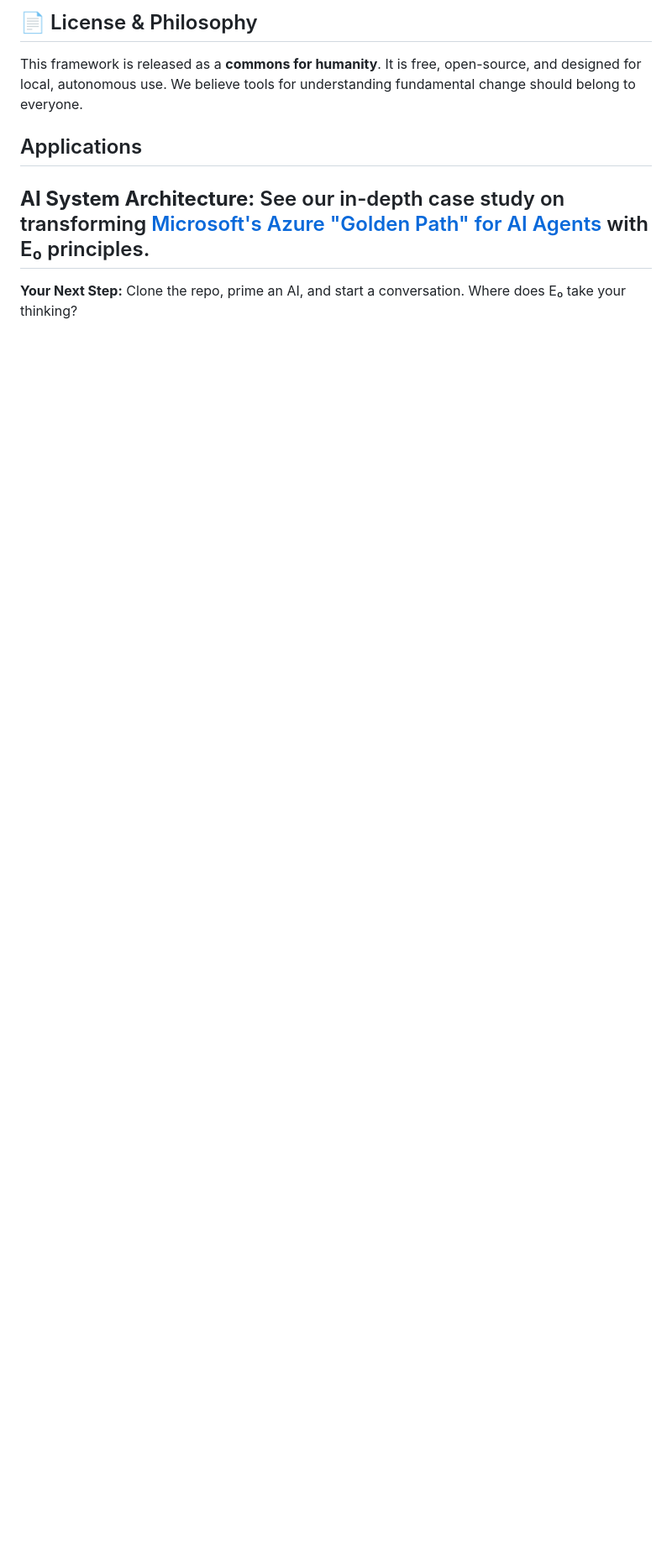
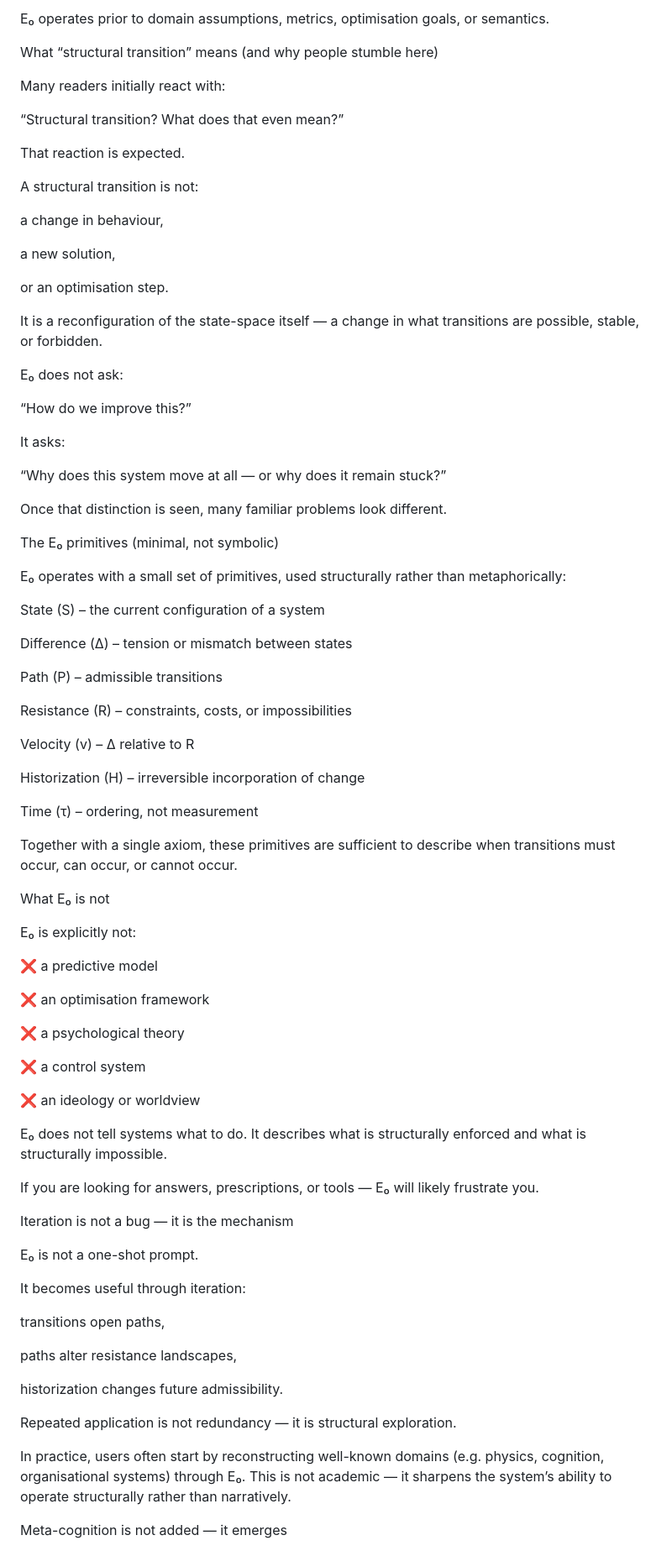
Before and after one commit to Thomas66690815/E0-Framework, a Markdown page: README.md, the part around one of its changes. Shown at 84% size. Rendered like a GitHub page; blank space fills up the shorter version.

```diff
--- a/README.md
+++ b/README.md
@@ -52,8 +28,89 @@ The framework emerged as a structural necessity across these independent reasoni
 
-## 📄 License & Philosophy
-This framework is released as a **commons for humanity**. It is free, open-source, and designed for local, autonomous use. We believe tools for understanding fundamental change should belong to everyone.
+E₀ operates prior to domain assumptions, metrics, optimisation goals, or semantics.
 
-## Applications
-**AI System Architecture:** See our in-depth case study on transforming [Microsoft's Azure "Golden Path" for AI Agents](./applications/azure-golden-path-e0-analysis.md) with E₀ principles.
----
-**Your Next Step:** Clone the repo, prime an AI, and start a conversation. Where does E₀ take your thinking?
+What “structural transition” means (and why people stumble here)
+
+Many readers initially react with:
+
+“Structural transition? What does that even mean?”
+
+That reaction is expected.
+
+A structural transition is not:
+
+a change in behaviour,
+
+a new solution,
+
+or an optimisation step.
+
+It is a reconfiguration of the state-space itself — a change in what transitions are possible, stable, or forbidden.
+
+E₀ does not ask:
+
+“How do we improve this?”
+
+It asks:
+
+“Why does this system move at all — or why does it remain stuck?”
+
+Once that distinction is seen, many familiar problems look different.
+
+The E₀ primitives (minimal, not symbolic)
+
+E₀ operates with a small set of primitives, used structurally rather than metaphorically:
+
+State (S) – the current configuration of a system
+
+Difference (Δ) – tension or mismatch between states
+
+Path (P) – admissible transitions
+
+Resistance (R) – constraints, costs, or impossibilities
+
+Velocity (v) – Δ relative to R
+
+Historization (H) – irreversible incorporation of change
+
+Time (τ) – ordering, not measurement
+
+Together with a single axiom, these primitives are sufficient to describe when transitions must occur, can occur, or cannot occur.
+
+What E₀ is not
+
+E₀ is explicitly not:
+
+❌ a predictive model
+
+❌ an optimisation framework
+
+❌ a psychological theory
+
+❌ a control system
+
+❌ an ideology or worldview
+
+E₀ does not tell systems what to do.
+It describes what is structurally enforced and what is structurally impossible.
+
+If you are looking for answers, prescriptions, or tools — E₀ will likely frustrate you.
+
+Iteration is not a bug — it is the mechanism
+
+E₀ is not a one-shot prompt.
+
+It becomes useful through iteration:
+
+transitions open paths,
+
+paths alter resistance landscapes,
+
+historization changes future admissibility.
+
+Repeated application is not redundancy — it is structural exploration.
+
+In practice, users often start by reconstructing well-known domains (e.g. physics, cognition, organisational systems) through E₀.
+This is not academic — it sharpens the system’s ability to operate structurally rather than narratively.
+
+Meta-cognition is not added — it emerges
+
```
Also changed, not shown: other parts of README.md (+89 -39 lines).
